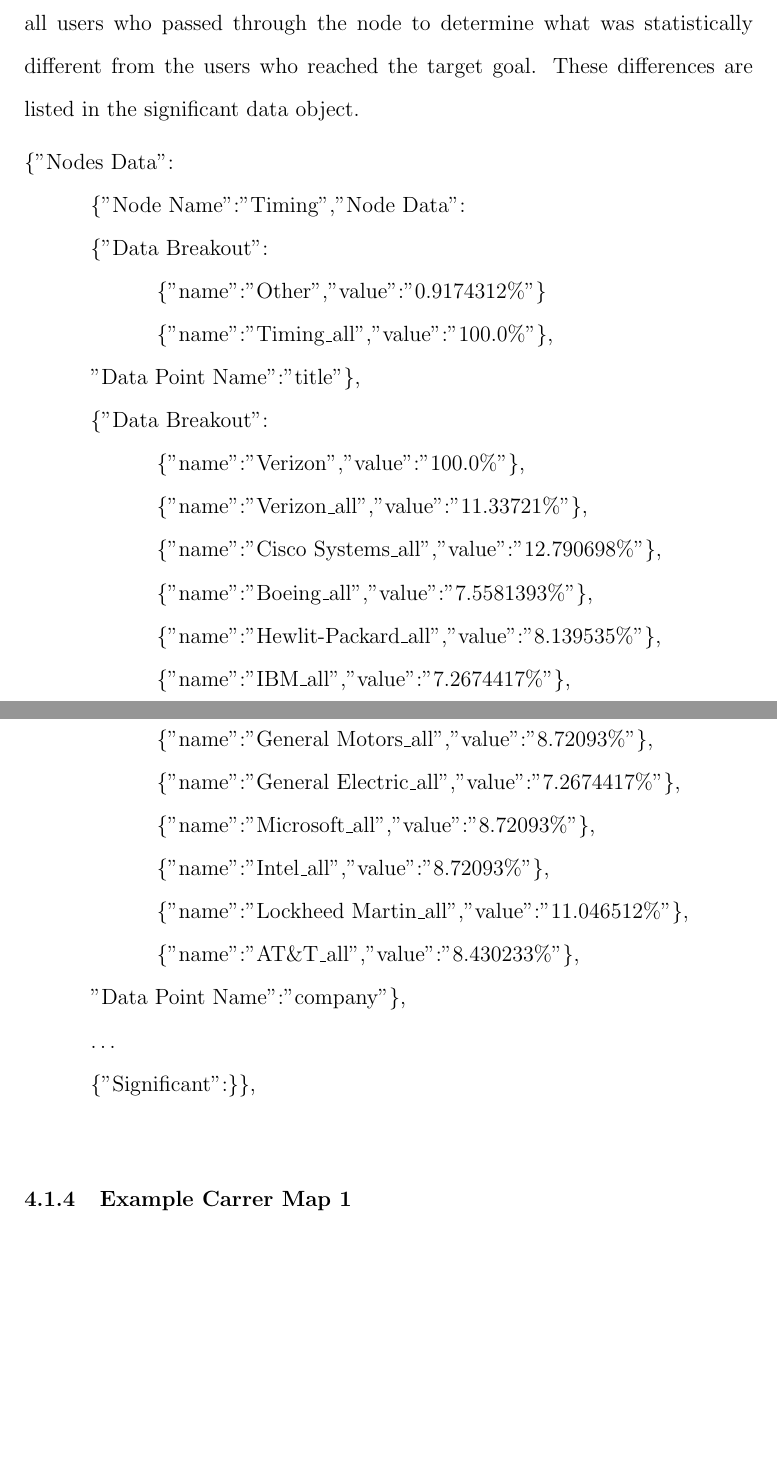
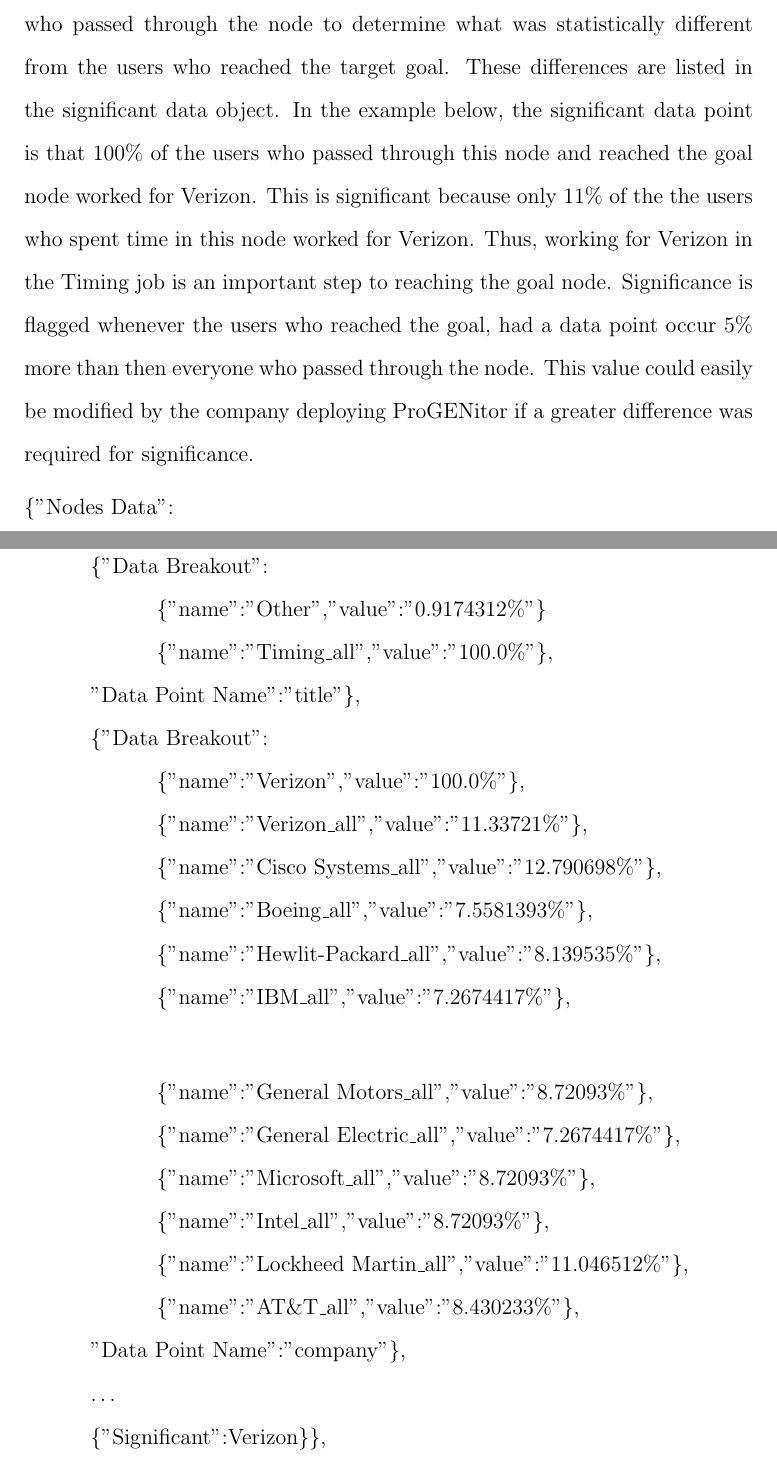
Before and after one commit to Erich-Hauptli/masters_report, a LaTeX thesis (Report/ejh_mastersreport.tex, which reads Report/tex/chapter-results/section-career-path-results.tex): two parts of pages 53 and 54 of 80 before the commit and two parts of pages 53 and 54 of 81 after it, joined at a grey line, cut so that both start at the same text, the shorter picture padded with empty space. Compiled offline with pdfLaTeX.

Commit message:
Added information on the significance return.

```diff
--- a/Report/tex/chapter-results/section-career-path-results.tex
+++ b/Report/tex/chapter-results/section-career-path-results.tex
@@ -60,10 +60,19 @@
 avoid having millions of entries, a threshold is set such that if the threshold
 is not met, the data is lumped into an Other group.  This Other group would then
 contain the total user data that did not meet the threshold.  Finally, a JSON
-Object containing any significant data points is also returned.  ProGENitor
-compares the users who reached the goal against all users who passed through the
-node to determine what was statistically different from the users who reached
-the target goal.  These differences are listed in the significant data object.
+Object containing any significant data points is also returned.
+
+ProGENitor compares the users who reached the goal against all users who passed
+through the node to determine what was statistically different from the users
+who reached the target goal.  These differences are listed in the significant
+data object. In the example below, the significant data point is that 100\% of
+the users who passed through this node and reached the goal node worked for
+Verizon.  This is significant because only 11\% of the the users who spent time
+in this node worked for Verizon.  Thus, working for Verizon in the Timing job is
+an important step to reaching the goal node.  Significance is flagged whenever
+the users who reached the goal, had a data point occur 5\% more than then
+everyone who passed through the node.  This value could easily be modified by
+the company deploying ProGENitor if a greater difference was required for significance.
 
 \noindent \{"Nodes Data":\\*
 	\indent \{"Node Name":"Timing","Node Data":\\*
@@ -87,9 +96,9 @@
 		\indent	\indent	\{"name":"AT\&T\_all","value":"8.430233\%"\},\\*
 		\indent"Data Point Name":"company"\},\\*
 		\indent\ldots\\*
-		\indent \{"Significant":\}\},\\*
+		\indent \{"Significant":Verizon\}\},\\*
 
-\subsection{Example Carrer Map 1}
+\subsection{Example Carrer Path 1}
 With the ProGENitor tool, several examples of functionality can easily be
 demonstrated.  First, looking at a user that is interested in what it takes to
 become a partner in an architecture firm.  The user would submit the query on
```
Also changed, not shown: Report/tex/chapter-results/section-career-path-results.tex (4 more changed lines).
